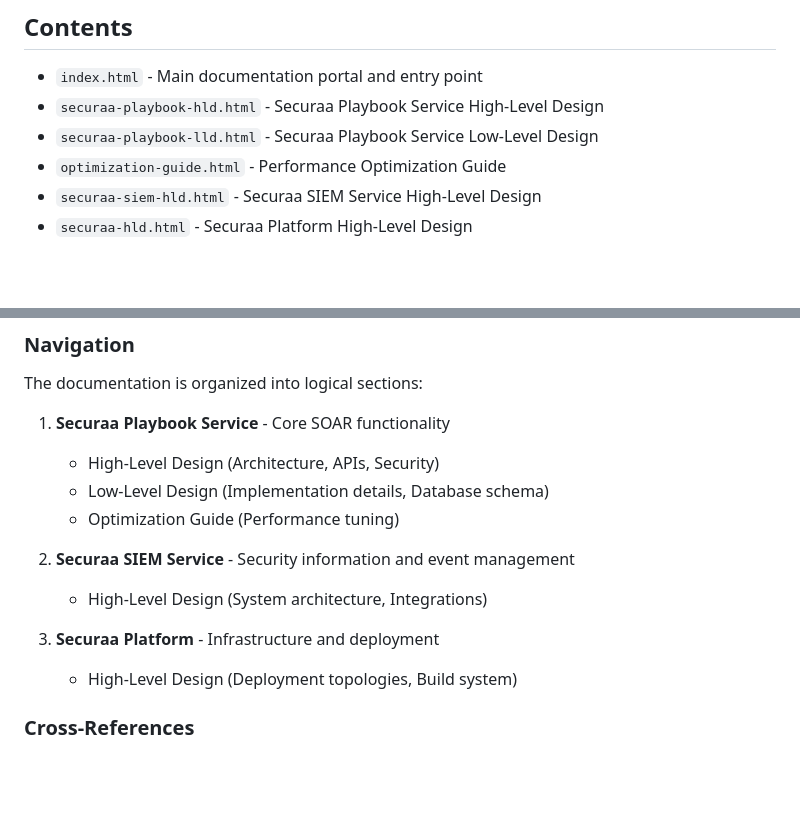
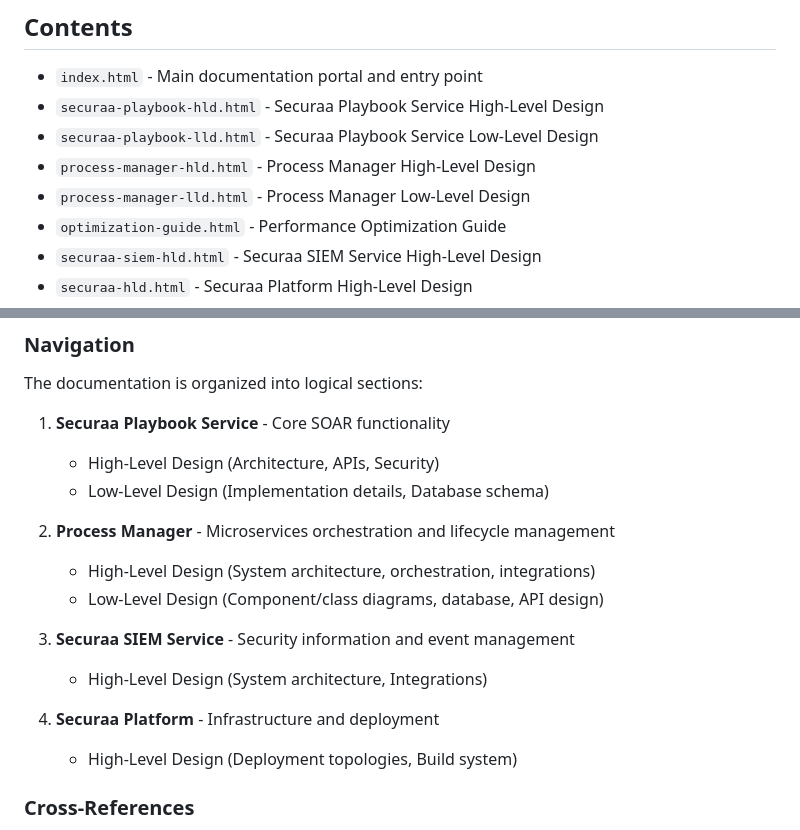
Before and after one commit to Vishwa0220/securaa-internal-documents, a Markdown page: docs/README.md, 2 parts joined by grey strips. Drawn GitHub-style; blank space fills up the shorter version.

```diff
--- a/docs/README.md
+++ b/docs/README.md
@@ -7,6 +7,8 @@ This folder contains the comprehensive HTML documentation for the Securaa Platfo
 - `index.html` - Main documentation portal and entry point
 - `securaa-playbook-hld.html` - Securaa Playbook Service High-Level Design
 - `securaa-playbook-lld.html` - Securaa Playbook Service Low-Level Design
+- `process-manager-hld.html` - Process Manager High-Level Design
+- `process-manager-lld.html` - Process Manager Low-Level Design
 - `optimization-guide.html` - Performance Optimization Guide
 - `securaa-siem-hld.html` - Securaa SIEM Service High-Level Design
 - `securaa-hld.html` - Securaa Platform High-Level Design
@@ -51,12 +53,15 @@ The documentation is organized into logical sections:
 1. **Securaa Playbook Service** - Core SOAR functionality
    - High-Level Design (Architecture, APIs, Security)
    - Low-Level Design (Implementation details, Database schema)
-   - Optimization Guide (Performance tuning)
 
-2. **Securaa SIEM Service** - Security information and event management
+2. **Process Manager** - Microservices orchestration and lifecycle management
+   - High-Level Design (System architecture, orchestration, integrations)
+   - Low-Level Design (Component/class diagrams, database, API design)
+
+3. **Securaa SIEM Service** - Security information and event management
    - High-Level Design (System architecture, Integrations)
 
-3. **Securaa Platform** - Infrastructure and deployment
+4. **Securaa Platform** - Infrastructure and deployment
    - High-Level Design (Deployment topologies, Build system)
 
 ### Cross-References
```
Also changed, not shown: LOW_LEVEL_DESIGN.md (+7 -7 lines).
